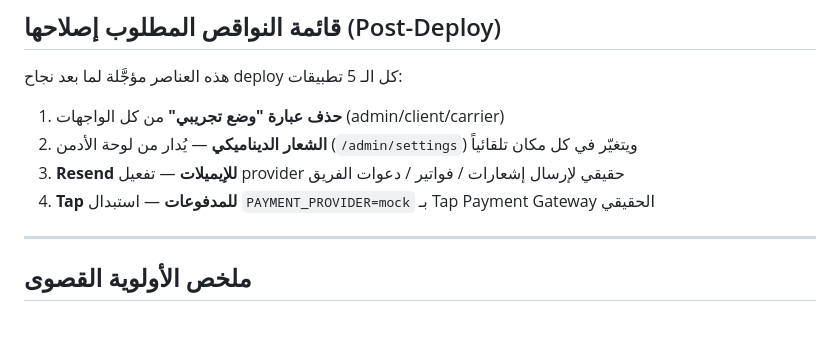
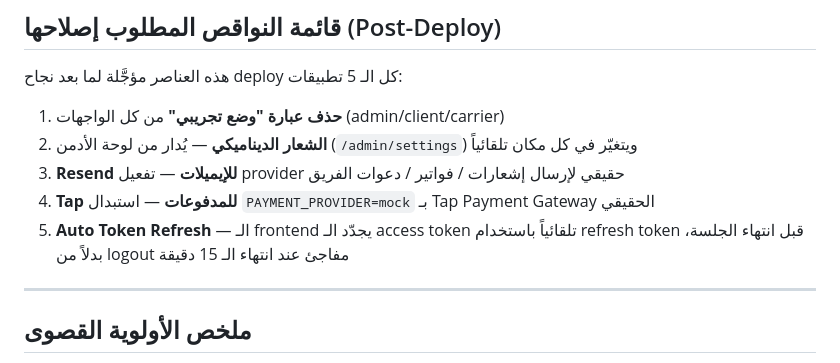
Before and after one commit to wa1eeed/nqlah-logistic, a Markdown page: CLAUDE_CODE_INSTRUCTIONS.md, the part around the change. Rendered like a GitHub page; blank space fills up the shorter version.

Commit message:
docs: add auto token refresh to pending items list

```diff
--- a/CLAUDE_CODE_INSTRUCTIONS.md
+++ b/CLAUDE_CODE_INSTRUCTIONS.md
@@ -1248,6 +1248,7 @@ node dist/prisma/seed.js
 2. **الشعار الديناميكي** — يُدار من لوحة الأدمن (`/admin/settings`) ويتغيّر في كل مكان تلقائياً
 3. **Resend للإيميلات** — تفعيل provider حقيقي لإرسال إشعارات / فواتير / دعوات الفريق
 4. **Tap للمدفوعات** — استبدال `PAYMENT_PROVIDER=mock` بـ Tap Payment Gateway الحقيقي
+5. **Auto Token Refresh** — الـ frontend يجدّد الـ access token تلقائياً باستخدام refresh token قبل انتهاء الجلسة، بدلاً من logout مفاجئ عند انتهاء الـ 15 دقيقة
 
 ---
 
```
